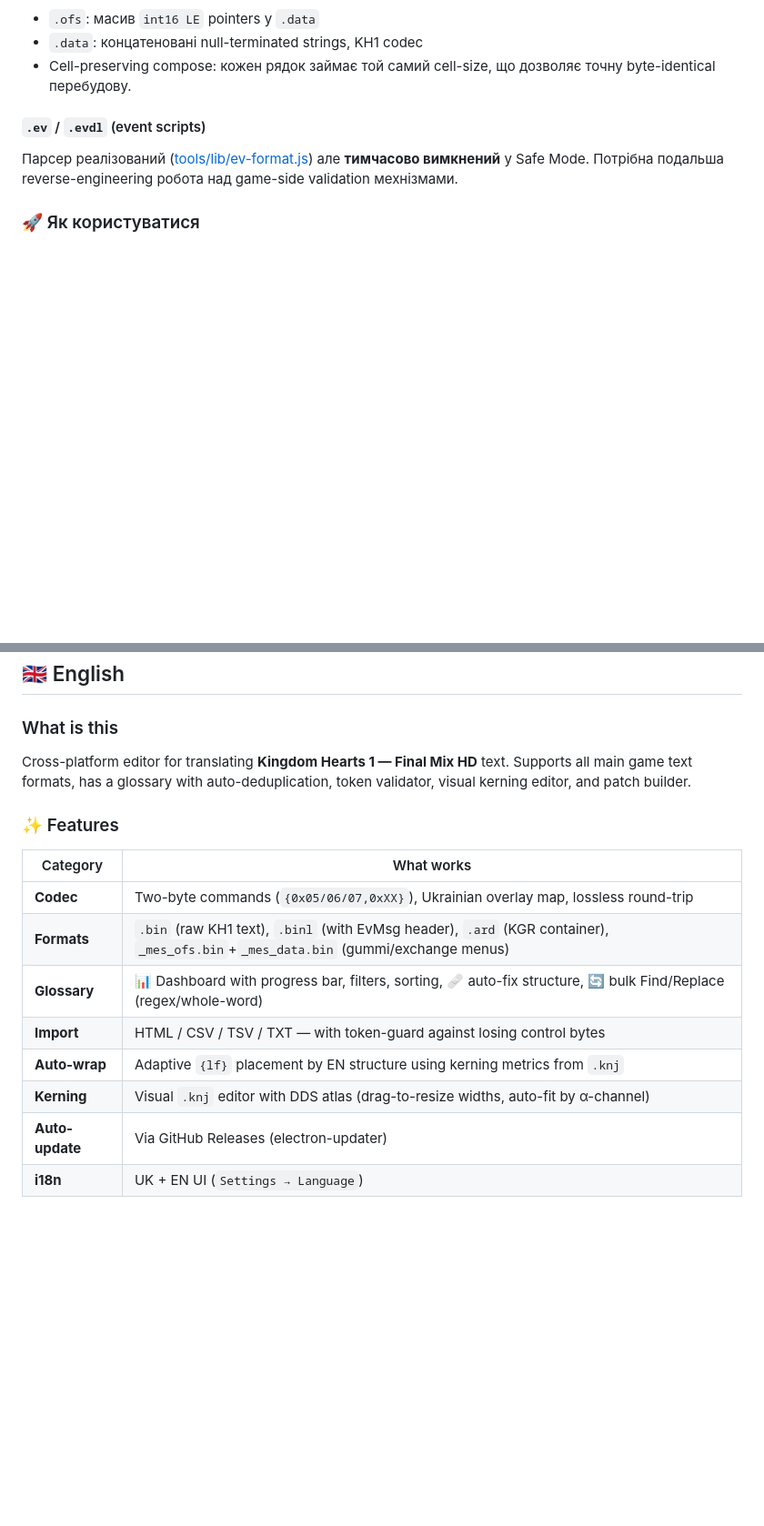
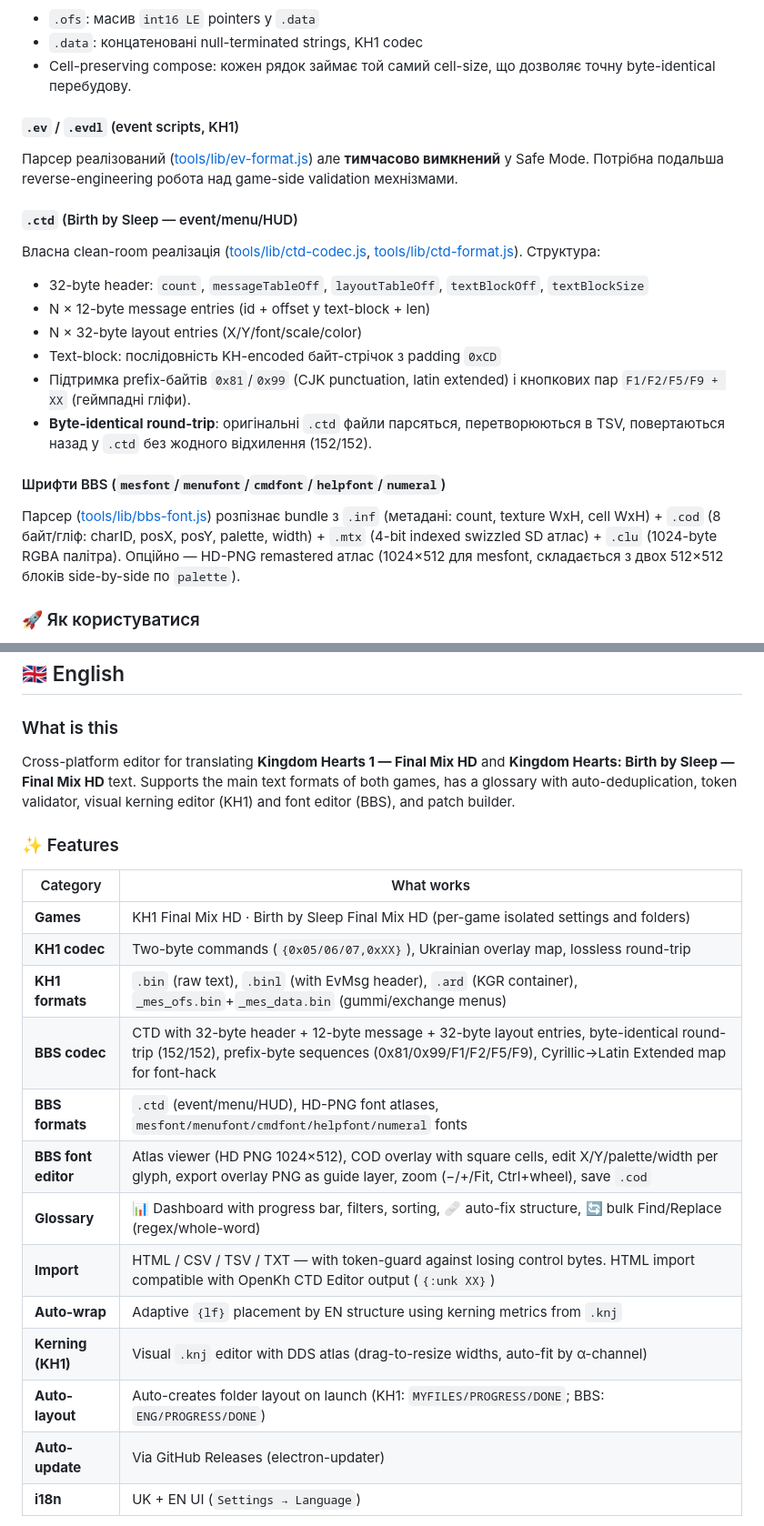
Before and after one commit to LittleBitUA/KINGDOM-HEARTS-LOCALIZATION-TOOL, a Markdown page: README.md, 2 parts joined by grey strips. Shown at 91% size. GitHub-like rendering; blank space fills up the shorter version.

```diff
--- a/README.md
+++ b/README.md
@@ -51,8 +56,20 @@
 - `.data`: концатеновані null-terminated strings, KH1 codec
 - Cell-preserving compose: кожен рядок займає той самий cell-size, що дозволяє точну byte-identical перебудову.
 
-#### `.ev` / `.evdl` (event scripts)
+#### `.ev` / `.evdl` (event scripts, KH1)
 Парсер реалізований ([tools/lib/ev-format.js](tools/lib/ev-format.js)) але **тимчасово вимкнений** у Safe Mode. Потрібна подальша reverse-engineering робота над game-side validation мехнізмами.
+
+#### `.ctd` (Birth by Sleep — event/menu/HUD)
+Власна clean-room реалізація ([tools/lib/ctd-codec.js](tools/lib/ctd-codec.js), [tools/lib/ctd-format.js](tools/lib/ctd-format.js)). Структура:
+- 32-byte header: `count`, `messageTableOff`, `layoutTableOff`, `textBlockOff`, `textBlockSize`
+- N × 12-byte message entries (id + offset у text-block + len)
+- N × 32-byte layout entries (X/Y/font/scale/color)
+- Text-block: послідовність KH-encoded байт-стрічок з padding `0xCD`
+- Підтримка prefix-байтів `0x81`/`0x99` (CJK punctuation, latin extended) і кнопкових пар `F1/F2/F5/F9 + XX` (геймпадні гліфи).
+- **Byte-identical round-trip**: оригінальні `.ctd` файли парсяться, перетворюються в TSV, повертаються назад у `.ctd` без жодного відхилення (152/152).
+
+#### Шрифти BBS (`mesfont`/`menufont`/`cmdfont`/`helpfont`/`numeral`)
+Парсер ([tools/lib/bbs-font.js](tools/lib/bbs-font.js)) розпізнає bundle з `.inf` (метадані: count, texture WxH, cell WxH) + `.cod` (8 байт/гліф: charID, posX, posY, palette, width) + `.mtx` (4-bit indexed swizzled SD атлас) + `.clu` (1024-byte RGBA палітра). Опційно — HD-PNG remastered атлас (1024×512 для mesfont, складається з двох 512×512 блоків side-by-side по `palette`).
 
 ### 🚀 Як користуватися
 
@@ -91,18 +108,23 @@ npm run build:installer # NSIS installer
 
 ### What is this
 
-Cross-platform editor for translating **Kingdom Hearts 1 — Final Mix HD** text. Supports all main game text formats, has a glossary with auto-deduplication, token validator, visual kerning editor, and patch builder.
+Cross-platform editor for translating **Kingdom Hearts 1 — Final Mix HD** and **Kingdom Hearts: Birth by Sleep — Final Mix HD** text. Supports the main text formats of both games, has a glossary with auto-deduplication, token validator, visual kerning editor (KH1) and font editor (BBS), and patch builder.
 
 ### ✨ Features
 
 | Category | What works |
 |---|---|
-| **Codec** | Two-byte commands (`{0x05/06/07,0xXX}`), Ukrainian overlay map, lossless round-trip |
-| **Formats** | `.bin` (raw KH1 text), `.binl` (with EvMsg header), `.ard` (KGR container), `_mes_ofs.bin`+`_mes_data.bin` (gummi/exchange menus) |
+| **Games** | KH1 Final Mix HD · Birth by Sleep Final Mix HD (per-game isolated settings and folders) |
+| **KH1 codec** | Two-byte commands (`{0x05/06/07,0xXX}`), Ukrainian overlay map, lossless round-trip |
+| **KH1 formats** | `.bin` (raw text), `.binl` (with EvMsg header), `.ard` (KGR container), `_mes_ofs.bin`+`_mes_data.bin` (gummi/exchange menus) |
+| **BBS codec** | CTD with 32-byte header + 12-byte message + 32-byte layout entries, byte-identical round-trip (152/152), prefix-byte sequences (0x81/0x99/F1/F2/F5/F9), Cyrillic→Latin Extended map for font-hack |
+| **BBS formats** | `.ctd` (event/menu/HUD), HD-PNG font atlases, `mesfont/menufont/cmdfont/helpfont/numeral` fonts |
+| **BBS font editor** | Atlas viewer (HD PNG 1024×512), COD overlay with square cells, edit X/Y/palette/width per glyph, export overlay PNG as guide layer, zoom (−/+/Fit, Ctrl+wheel), save `.cod` |
 | **Glossary** | 📊 Dashboard with progress bar, filters, sorting, 🩹 auto-fix structure, 🔄 bulk Find/Replace (regex/whole-word) |
-| **Import** | HTML / CSV / TSV / TXT — with token-guard against losing control bytes |
+| **Import** | HTML / CSV / TSV / TXT — with token-guard against losing control bytes. HTML import compatible with OpenKh CTD Editor output (`{:unk XX}`) |
 | **Auto-wrap** | Adaptive `{lf}` placement by EN structure using kerning metrics from `.knj` |
-| **Kerning** | Visual `.knj` editor with DDS atlas (drag-to-resize widths, auto-fit by α-channel) |
+| **Kerning (KH1)** | Visual `.knj` editor with DDS atlas (drag-to-resize widths, auto-fit by α-channel) |
+| **Auto-layout** | Auto-creates folder layout on launch (KH1: `MYFILES/PROGRESS/DONE`; BBS: `ENG/PROGRESS/DONE`) |
 | **Auto-update** | Via GitHub Releases (electron-updater) |
 | **i18n** | UK + EN UI (`Settings → Language`) |
 
```
Also changed, not shown: other parts of README.md (+25 -8 lines).
